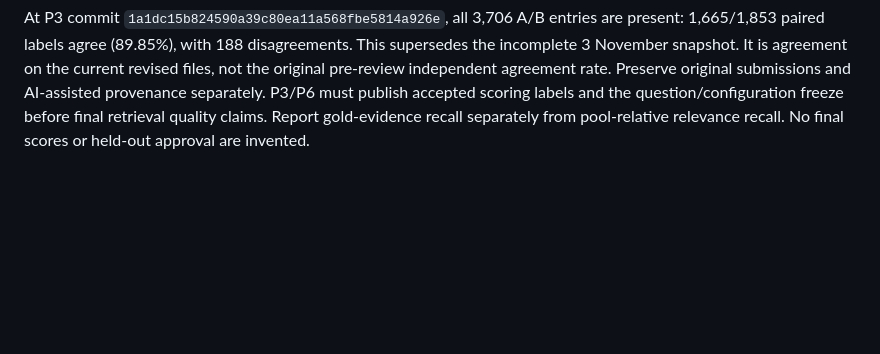
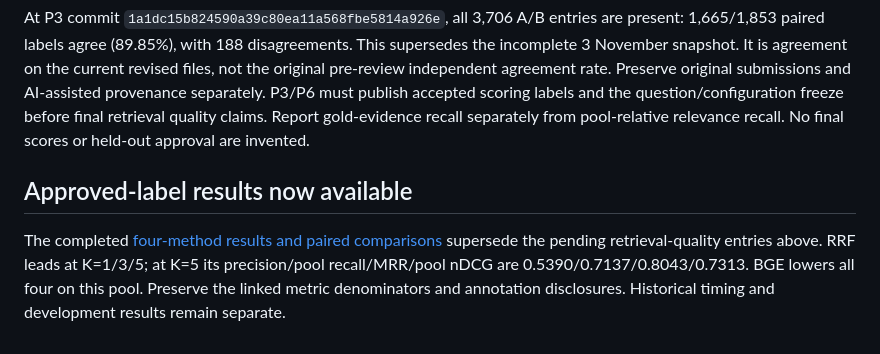
Before and after one commit to CodeByVish/papergap-rag, a Markdown page: docs/P2_REPORT_CONTRIBUTION.md, the part around the change. Drawn GitHub-style; blank space fills up the shorter version.

Commit message:
Report approved-label P2 retrieval scores and paired comparisons

```diff
--- a/docs/P2_REPORT_CONTRIBUTION.md
+++ b/docs/P2_REPORT_CONTRIBUTION.md
@@ -189,3 +189,7 @@ Preserve original submissions and AI-assisted provenance separately. P3/P6 must
 publish accepted scoring labels and the question/configuration freeze before
 final retrieval quality claims. Report gold-evidence recall separately from
 pool-relative relevance recall. No final scores or held-out approval are invented.
+
+## Approved-label results now available
+
+The completed [four-method results and paired comparisons](P2_FINAL_RETRIEVAL_RESULTS.md) supersede the pending retrieval-quality entries above. RRF leads at K=1/3/5; at K=5 its precision/pool recall/MRR/pool nDCG are 0.5390/0.7137/0.8043/0.7313. BGE lowers all four on this pool. Preserve the linked metric denominators and annotation disclosures. Historical timing and development results remain separate.
```
Also changed, not shown: docs/P2_FINAL_RETRIEVAL_RESULTS.md (added, +96 -0 lines), docs/WEEKLY_TRACKER.md (+4 -0 lines).
